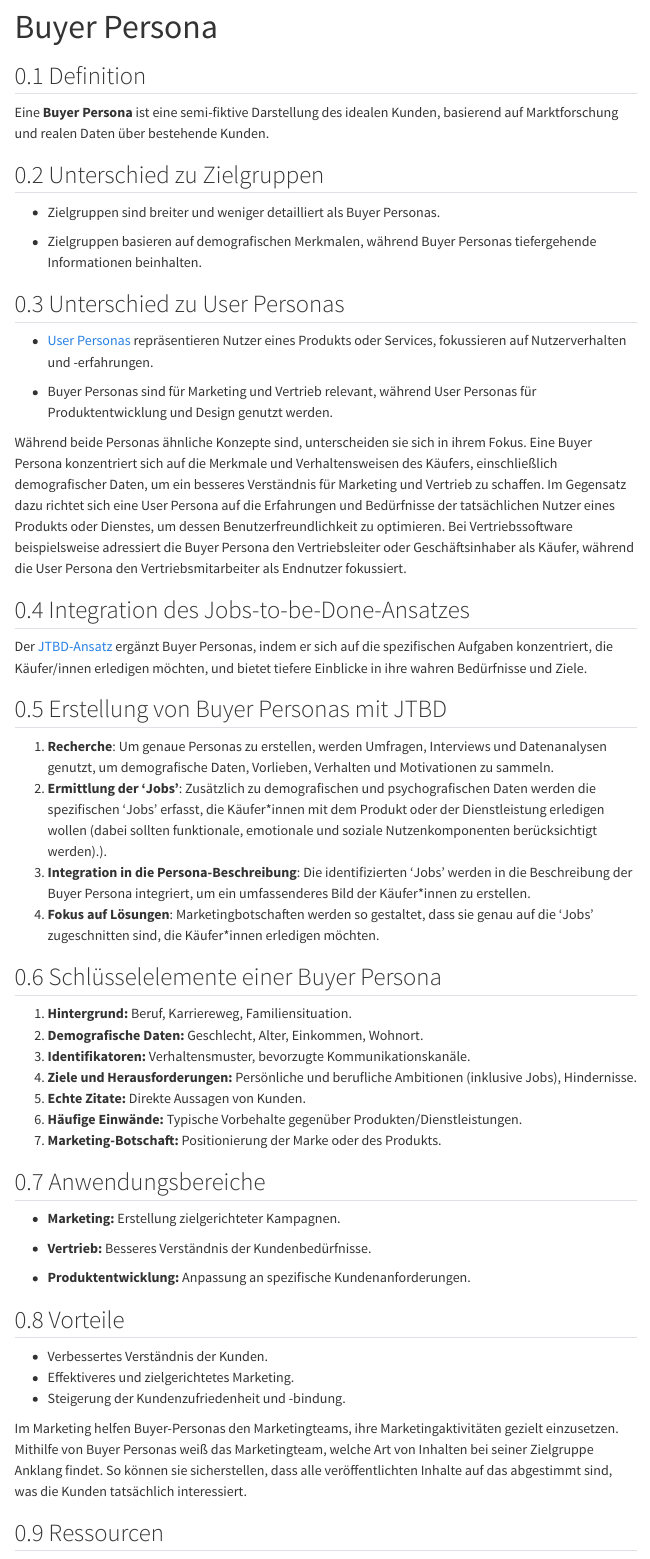
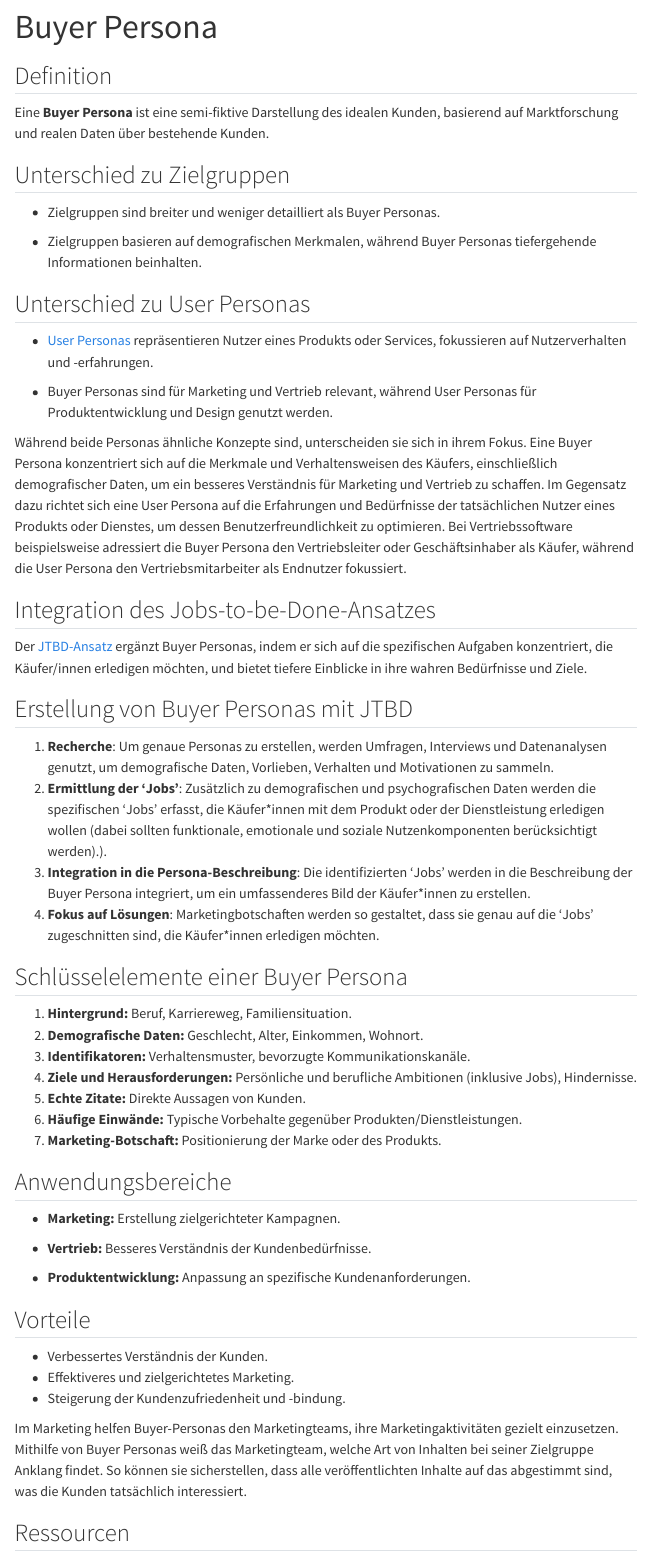
Before and after one commit to kirenz/ideation, a Quarto document (docs/buyer-persona.qmd): the page in a window 1100 px wide, from its top. Rendered offline with R 4.5, knitr and Pandoc in place of Quarto, with nearby package versions; menus at the side of the page are left out.

Commit message:
Update buyer-persona.qmd

```diff
--- a/docs/buyer-persona.qmd
+++ b/docs/buyer-persona.qmd
@@ -1,6 +1,6 @@
 ---
 title: "Buyer Persona"
-number-sections: true
+number-sections: false
 ---
 
 ## Definition
```
